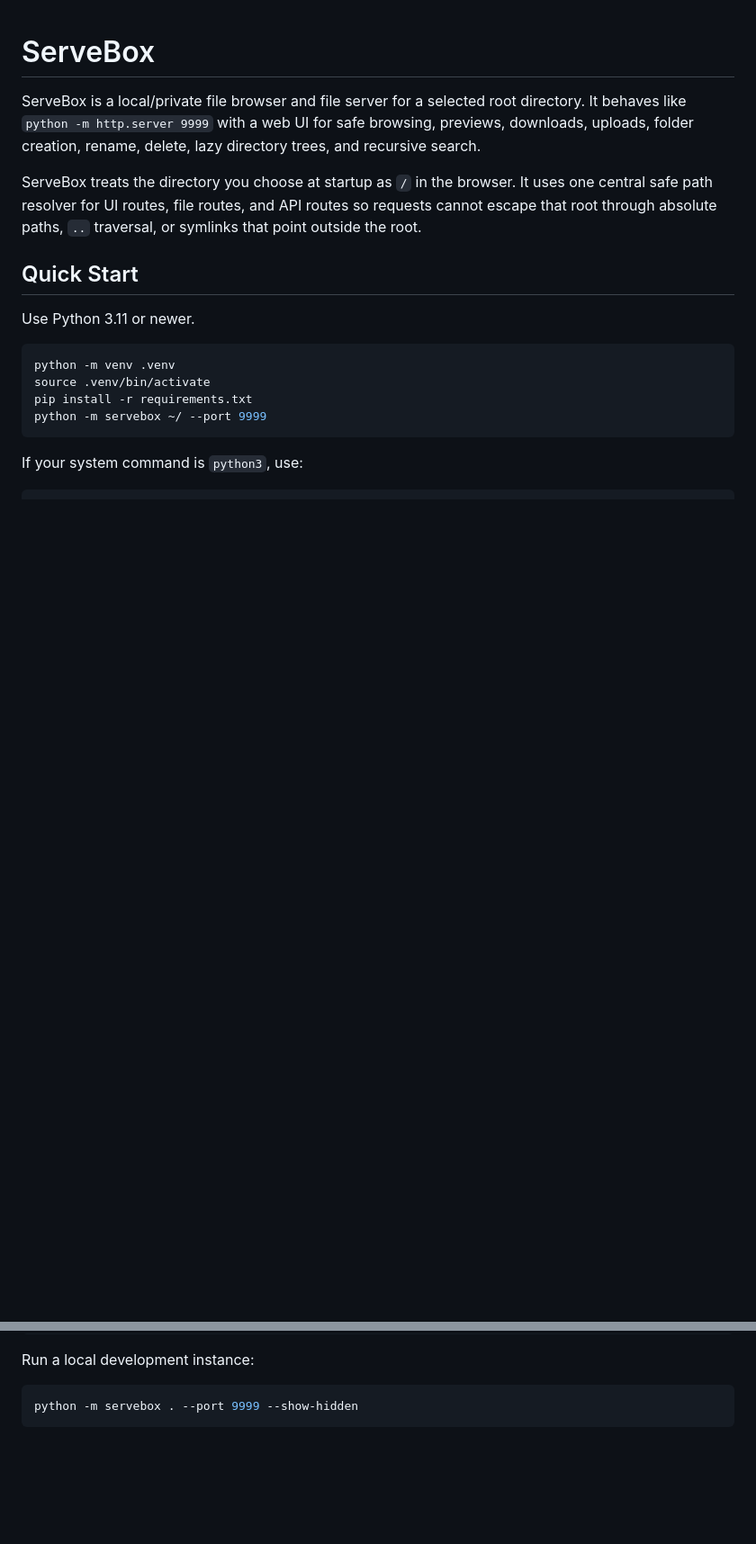
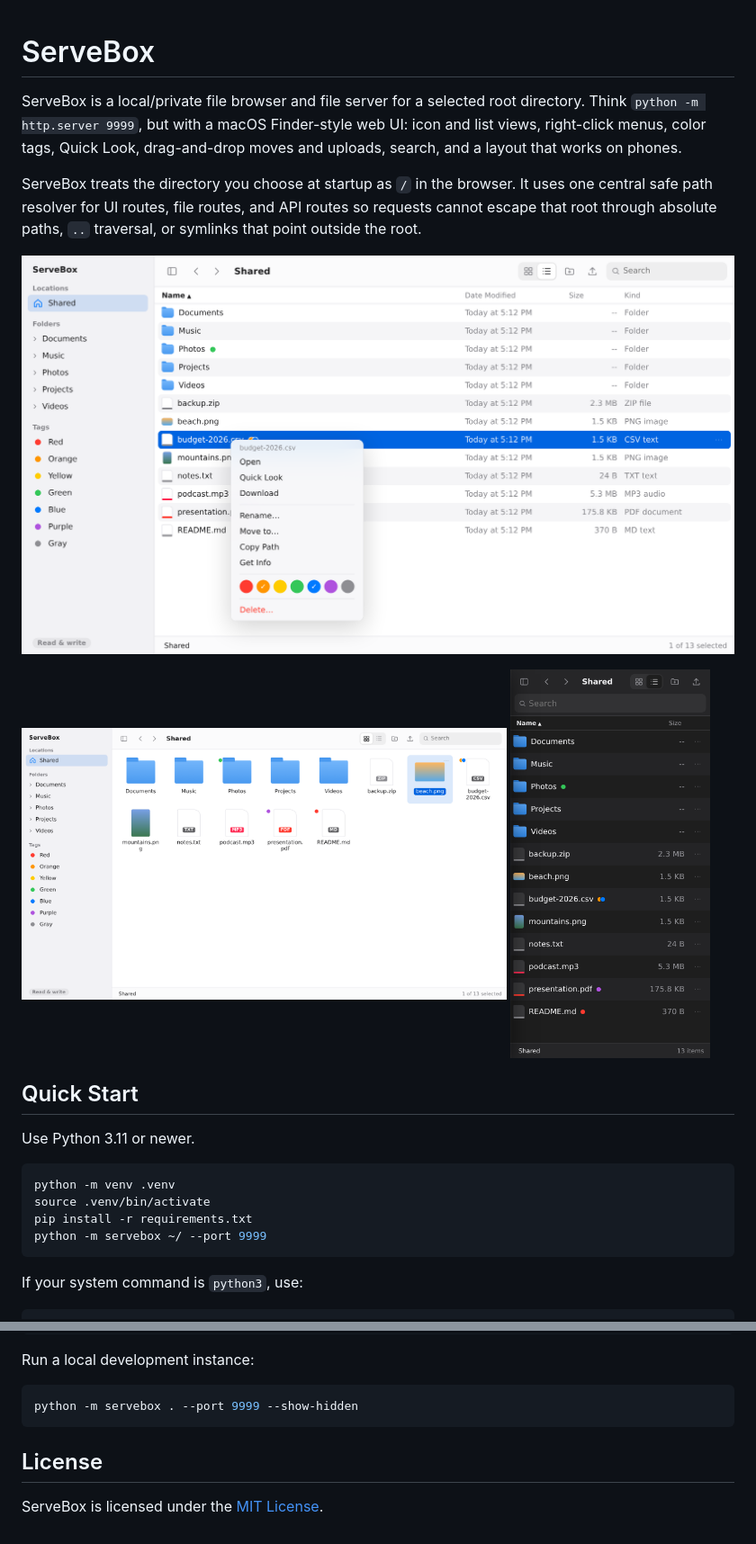
Before and after one commit to pr0h0/ServerBox, a Markdown page: README.md, 2 parts joined by grey strips. Shown at 90% size. Drawn GitHub-style; pictures changed too: docs/screenshots/grid.png (added), docs/screenshots/list.png (added), docs/screenshots/mobile.png (added); blank space fills up the shorter version.

````diff
--- a/README.md
+++ b/README.md
@@ -1,8 +1,15 @@
 # ServeBox
 
-ServeBox is a local/private file browser and file server for a selected root directory. It behaves like `python -m http.server 9999` with a web UI for safe browsing, previews, downloads, uploads, folder creation, rename, delete, lazy directory trees, and recursive search.
+ServeBox is a local/private file browser and file server for a selected root directory. Think `python -m http.server 9999`, but with a macOS Finder-style web UI: icon and list views, right-click menus, color tags, Quick Look, drag-and-drop moves and uploads, search, and a layout that works on phones.
 
 ServeBox treats the directory you choose at startup as `/` in the browser. It uses one central safe path resolver for UI routes, file routes, and API routes so requests cannot escape that root through absolute paths, `..` traversal, or symlinks that point outside the root.
+
+![ServeBox list view with the right-click menu and color tags](docs/screenshots/list.png)
+
+<p>
+  <img src="docs/screenshots/grid.png" alt="Icon view with image thumbnails" width="68%">
+  <img src="docs/screenshots/mobile.png" alt="Phone layout in dark mode" width="28%">
+</p>
 
 ## Quick Start
 
@@ -134,3 +163,7 @@ Run a local development instance:
 ```bash
 python -m servebox . --port 9999 --show-hidden
 ```
+
+## License
+
+ServeBox is licensed under the [MIT License](LICENSE).
````
Also changed, not shown: other parts of README.md (+41 -19 lines).
